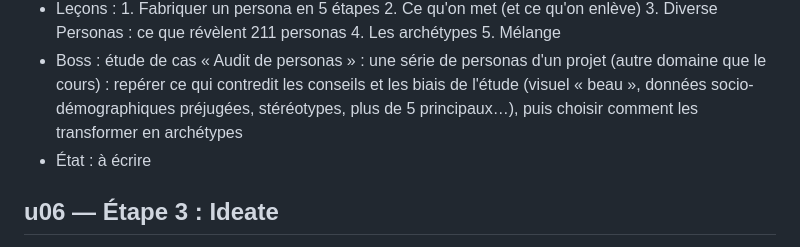
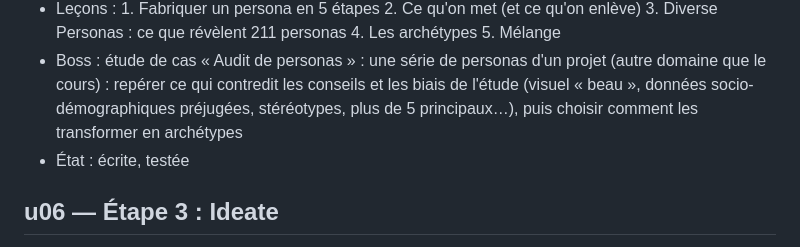
Before and after one commit to williamdonze/exput1, a Markdown page: docs/programme.md, the part around the change. Drawn GitHub-style.

Commit message:
Unité u05 : personas et design inclusif
Co-Authored-By: Claude Opus 5.5 <noreply@anthropic.com>
Claude-Session: https://claude.ai/code/session_018fLFUURmZ7GUpPg9bVagfR

```diff
--- a/docs/programme.md
+++ b/docs/programme.md
@@ -94,7 +94,7 @@ Les boss sont donc des **études de cas** construites sur les exemples et templa
 - Notions des unités précédentes à revoir : persona, empathy-map, recherche-utilisateurs, accessibilite
 - Leçons : 1. Fabriquer un persona en 5 étapes 2. Ce qu'on met (et ce qu'on enlève) 3. Diverse Personas : ce que révèlent 211 personas 4. Les archétypes 5. Mélange
 - Boss : étude de cas « Audit de personas » : une série de personas d'un projet (autre domaine que le cours) : repérer ce qui contredit les conseils et les biais de l'étude (visuel « beau », données socio-démographiques préjugées, stéréotypes, plus de 5 principaux…), puis choisir comment les transformer en archétypes
-- État : à écrire
+- État : écrite, testée
 
 ## u06 — Étape 3 : Ideate
 - Objectif : distinguer art et design, définir la créativité, animer un brainstorming (règles, techniques) et choisir une bonne idée.
```
